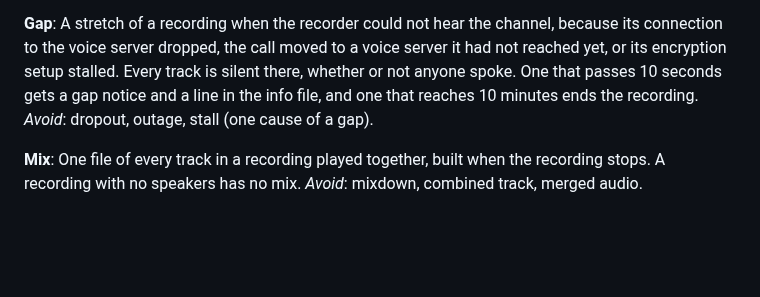
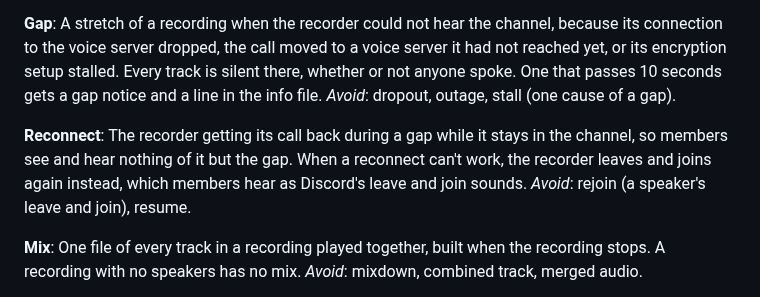
Before and after one commit to 7Cav/cavbot2, a Markdown page: GLOSSARY.md, the part around the change. Drawn GitHub-style; blank space fills up the shorter version.

Commit message:
docs(glossary): define reconnect, and take the gap limit out of a gap
Terms the voice connection map settled in "Recovery policy for a recorder
that loses its call". They describe the recorder the map is charting, not
the one on develop, which still ends a recording at a 10-minute gap.

Refs #810
Refs #814

> *This was generated by AI*

```diff
--- a/GLOSSARY.md
+++ b/GLOSSARY.md
@@ -634,9 +634,15 @@ A stretch of a recording when the recorder could not hear the channel,
 because its connection to the voice server dropped, the call moved to a
 voice server it had not reached yet, or its encryption setup stalled. Every
 track is silent there, whether or not anyone spoke. One that passes 10
-seconds gets a gap notice and a line in the info file, and one that reaches
-10 minutes ends the recording.
+seconds gets a gap notice and a line in the info file.
 _Avoid_: dropout, outage, stall (one cause of a gap).
+
+**Reconnect**:
+The recorder getting its call back during a gap while it stays in the
+channel, so members see and hear nothing of it but the gap. When a reconnect
+can't work, the recorder leaves and joins again instead, which members hear
+as Discord's leave and join sounds.
+_Avoid_: rejoin (a speaker's leave and join), resume.
 
 **Mix**:
 One file of every track in a recording played together, built when the
```
